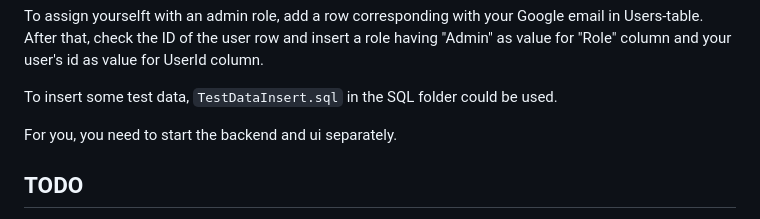
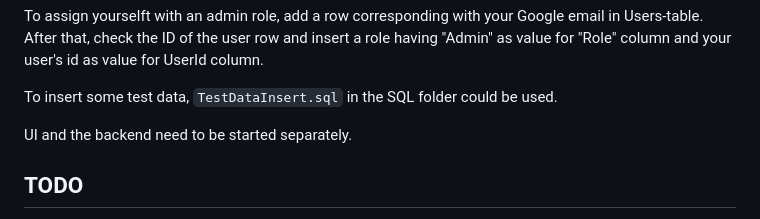
Before and after one commit to heinonenniilo/IrcMonitor, a Markdown page: README.md, the part around the change. GitHub-like rendering.

```diff
--- a/README.md
+++ b/README.md
@@ -51,7 +51,7 @@ To assign yourselft with an admin role, add a row corresponding with your Google
 
 To insert some test data, ``TestDataInsert.sql`` in the SQL folder could be used.
 
-For you, you need to start the backend and ui separately.
+UI and the backend need to be started separately.
 
 
 ## TODO
```
